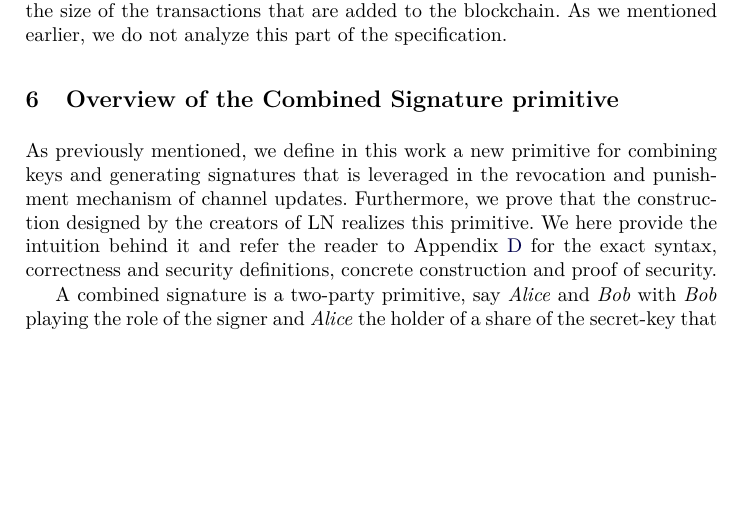
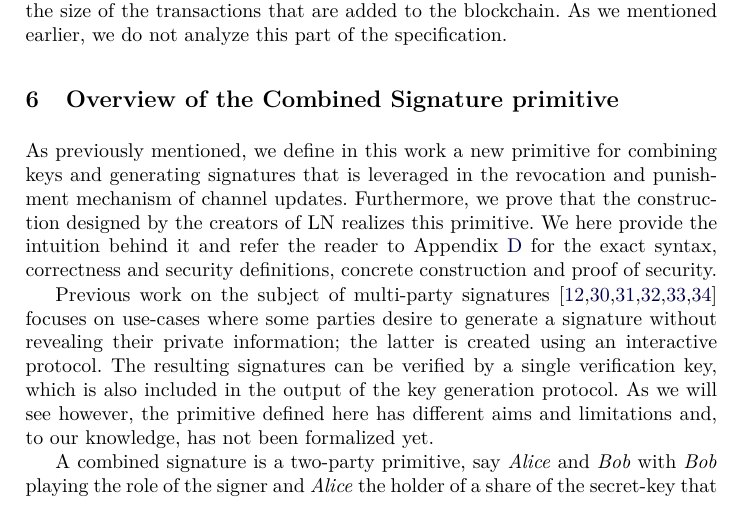
Before and after one commit to OrfeasLitos/PaymentChannels, a LaTeX paper (src/paymentChannels.tex, which reads src/combsigndescr.tex): part of page 14 of 83 before the commit and part of page 14 of 85 after it, cut so that both start at the same text, the shorter picture padded with empty space. Compiled offline with pdfLaTeX.

Commit message:
Compare CombS with other multisignatures

```diff
--- a/src/combsigndescr.tex
+++ b/src/combsigndescr.tex
@@ -7,6 +7,15 @@
   provide the intuition behind it and refer the reader to
   Appendix~\ref{appendix:combinedsign} for the exact syntax, correctness and
   security definitions, concrete construction and proof of security.
+
+  Previous work on the subject of multi-party
+  signatures~\cite{DBLP:conf/ndss/NicolosiKDM03,DBLP:journals/iacr/BellareS01,boyd1986digital,DBLP:conf/ndss/Ganesan95a,DBLP:conf/crypto/MacKenzieR01,ganesan1994secure}
+  focuses on use-cases where some parties desire to generate a signature without
+  revealing their private information; the latter is created using an
+  interactive protocol. The resulting signatures can be verified by a single
+  verification key, which is also included in the output of the key generation
+  protocol. As we will see however, the primitive defined here has different
+  aims and limitations and, to our knowledge, has not been formalized yet.
 
   A combined signature is a two-party primitive, say \alice{} and \bob{} with
   \bob{} playing the role of the signer and \alice{} the holder of a share of
```
